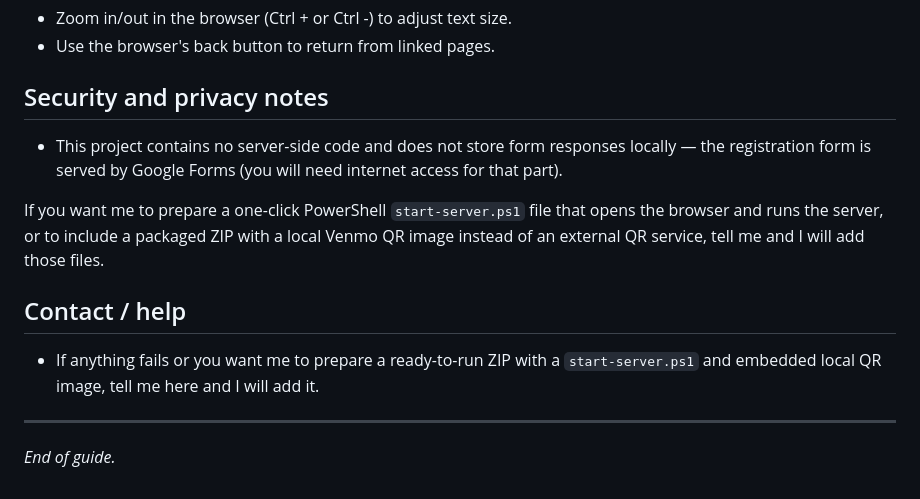
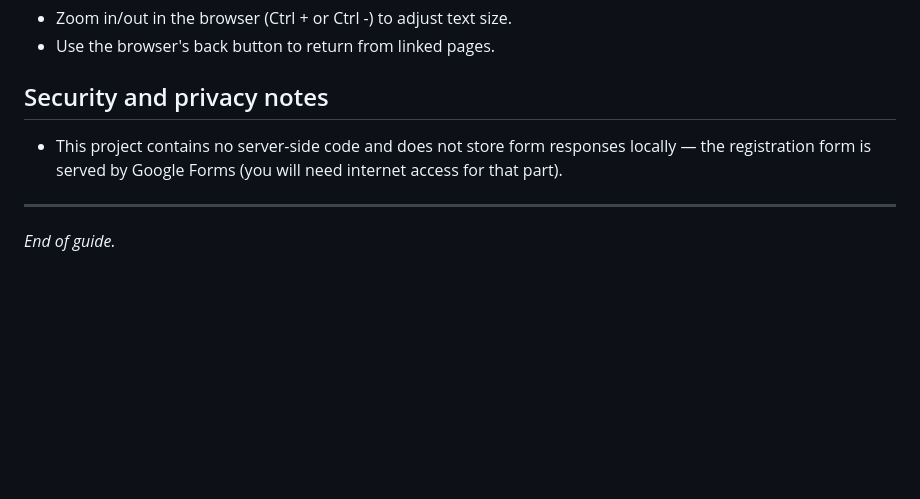
Before and after one commit to RedGrim/redgrim1.github.flg, a Markdown page: README.md, the part around the change. GitHub-like rendering; blank space fills up the shorter version.

Commit message:
readme update V IV

```diff
--- a/README.md
+++ b/README.md
@@ -107,12 +107,6 @@ Security and privacy notes
 --------------------------
 - This project contains no server-side code and does not store form responses locally — the registration form is served by Google Forms (you will need internet access for that part).
 
-If you want me to prepare a one-click PowerShell `start-server.ps1` file that opens the browser and runs the server, or to include a packaged ZIP with a local Venmo QR image instead of an external QR service, tell me and I will add those files.
-
-Contact / help
---------------
-- If anything fails or you want me to prepare a ready-to-run ZIP with a `start-server.ps1` and embedded local QR image, tell me here and I will add it.
-
 ---
 
 _End of guide._
```
